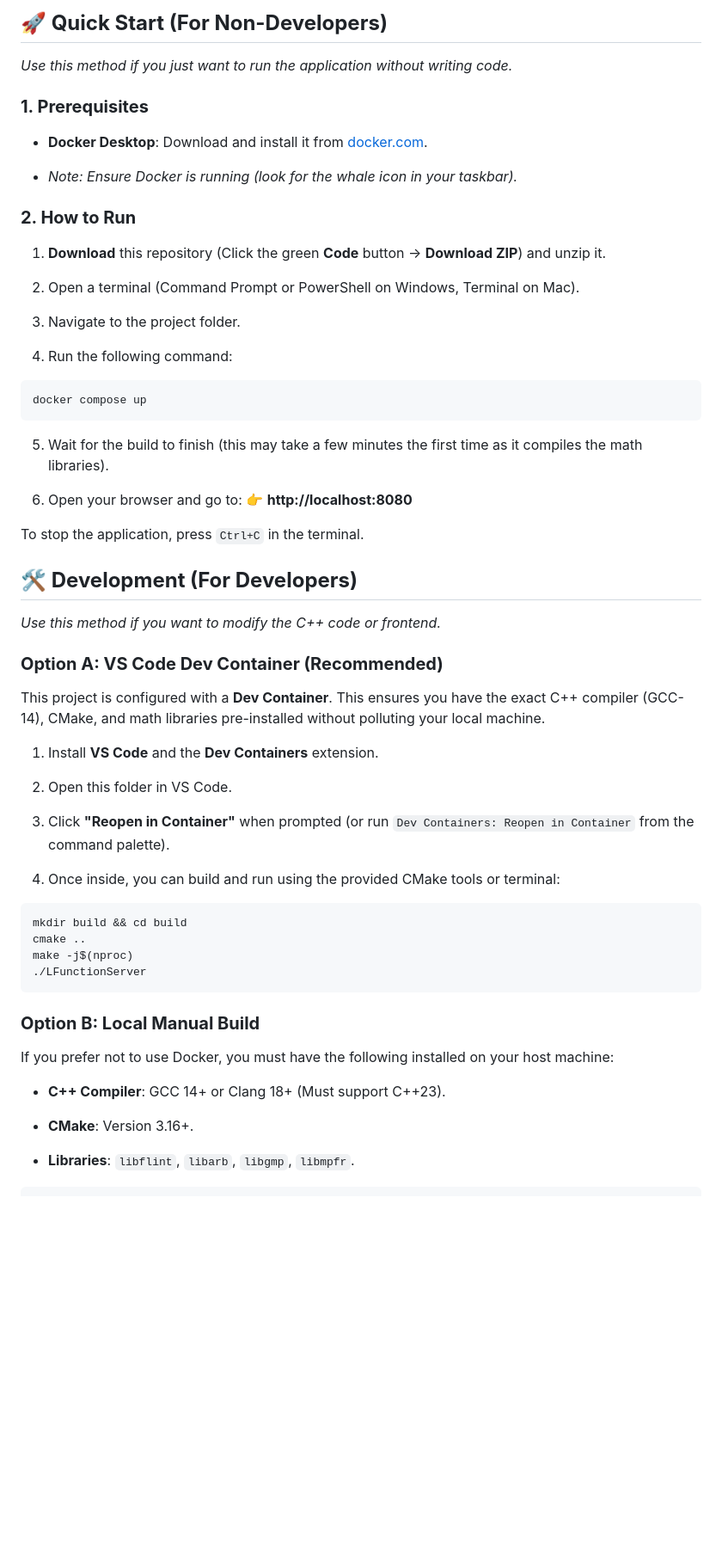
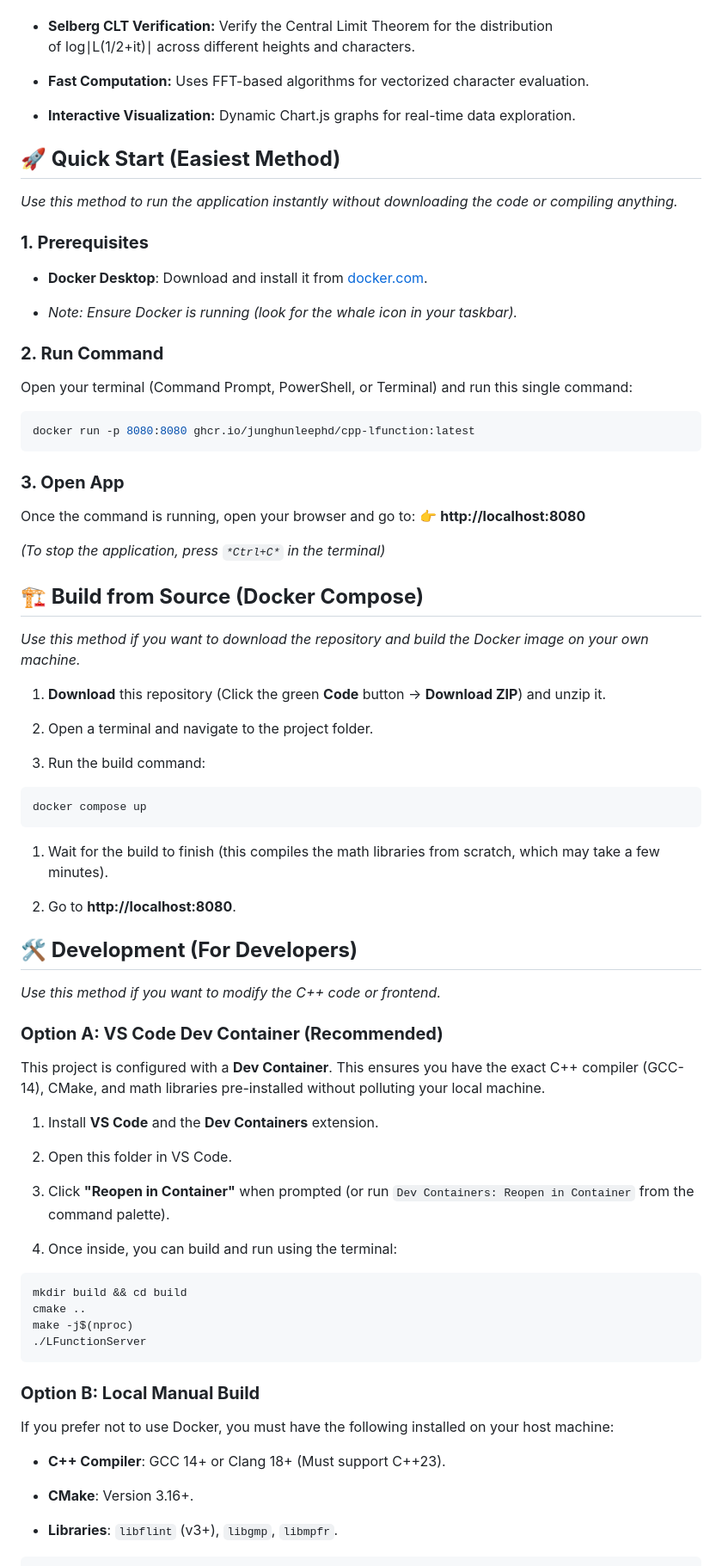
Before and after one commit to JunghunLeePhD/CPP-LFunction, a Markdown page: README.md, the part around the change printed below. Shown: that part at 86% size. Drawn GitHub-style; blank space fills up the shorter version.

Commit message:
Docs(README.md): add 'How to use via GHCR'
Updated README to enhance features section and quick start instructions.

````diff
--- a/README.md
+++ b/README.md
@@ -10,37 +10,77 @@ This project combines a modern **C++23** backend with a lightweight **HTML/JS
 
-## **🚀 Quick Start (For Non-Developers)**
 
-_Use this method if you just want to run the application without writing code._
+- **Selberg CLT Verification:** Verify the Central Limit Theorem for the distribution of log∣L(1/2+it)∣ across different heights and characters.
+
+
+- **Fast Computation:** Uses FFT-based algorithms for vectorized character evaluation.
+
+
+- **Interactive Visualization:** Dynamic Chart.js graphs for real-time data exploration.
+
+
+## **🚀 Quick Start (Easiest Method)**
+
+*Use this method to run the application instantly without downloading the code or compiling anything.*
 
 ### **1. Prerequisites**
 
--   **Docker Desktop**: Download and install it from [docker.com](https://www.docker.com/products/docker-desktop/).
+- **Docker Desktop**: Download and install it from [docker.com](https://www.docker.com/products/docker-desktop/).
 
--   _Note: Ensure Docker is running (look for the whale icon in your taskbar)._
+- *Note: Ensure Docker is running (look for the whale icon in your taskbar).*
 
-### **2. How to Run**
+
+
+
+
+### **2. Run Command**
+
+Open your terminal (Command Prompt, PowerShell, or Terminal) and run this single command:
+
+
+```bash
+docker run -p 8080:8080 ghcr.io/junghunleephd/cpp-lfunction:latest
+```
+
+
+
+
+### **3. Open App**
+
+Once the command is running, open your browser and go to: 👉 **http://localhost:8080**
+
+*(To stop the application, press `*Ctrl+C*` in the terminal)*
+
+## **🏗️ Build from Source (Docker Compose)**
+
+*Use this method if you want to download the repository and build the Docker image on your own machine.*
 
 1. **Download** this repository (Click the green **Code** button -> **Download ZIP**) and unzip it.
 
-2. Open a terminal (Command Prompt or PowerShell on Windows, Terminal on Mac).
 
-3. Navigate to the project folder.
+1. Open a terminal and navigate to the project folder.
 
-4. Run the following command:
+
+1. Run the build command:
+
 
 ```bash
 docker compose up
 ```
 
-5. Wait for the build to finish (this may take a few minutes the first time as it compiles the math libraries).
 
-6. Open your browser and go to: 👉 **http://localhost:8080**
 
-To stop the application, press `Ctrl+C` in the terminal.
+
+
+1. Wait for the build to finish (this compiles the math libraries from scratch, which may take a few minutes).
+
+
+1. Go to **http://localhost:8080**.
+
+
 
 ## **🛠️ Development (For Developers)**
 
-_Use this method if you want to modify the C++ code or frontend._
+*Use this method if you want to modify the C++ code or frontend.*
 
 ### **Option A: VS Code Dev Container (Recommended)**
 
@@ -48,11 +88,15 @@ This project is configured with a **Dev Container**. This ensures you have the
 
 1. Install **VS Code** and the **Dev Containers** extension.
 
-2. Open this folder in VS Code.
 
-3. Click **"Reopen in Container"** when prompted (or run `Dev Containers: Reopen in Container` from the command palette).
+1. Open this folder in VS Code.
 
-4. Once inside, you can build and run using the provided CMake tools or terminal:
+
+1. Click **"Reopen in Container"** when prompted (or run `Dev Containers: Reopen in Container` from the command palette).
+
+
+1. Once inside, you can build and run using the terminal:
+
 
 ```bash
 mkdir build && cd build
@@ -61,14 +105,23 @@ make -j$(nproc)
 ./LFunctionServer
 ```
 
+
+
+
+
+
 ### **Option B: Local Manual Build**
 
 If you prefer not to use Docker, you must have the following installed on your host machine:
 
--   **C++ Compiler**: GCC 14+ or Clang 18+ (Must support C++23).
+- **C++ Compiler**: GCC 14+ or Clang 18+ (Must support C++23).
 
--   **CMake**: Version 3.16+.
 
--   **Libraries**: `libflint`, `libarb`, `libgmp`, `libmpfr`.
+- **CMake**: Version 3.16+.
+
+
+- **Libraries**: `libflint` (v3+), `libgmp`, `libmpfr`.
+
+
 
 ```bash
````
Also changed, not shown: other parts of README.md (+15 -10 lines).
